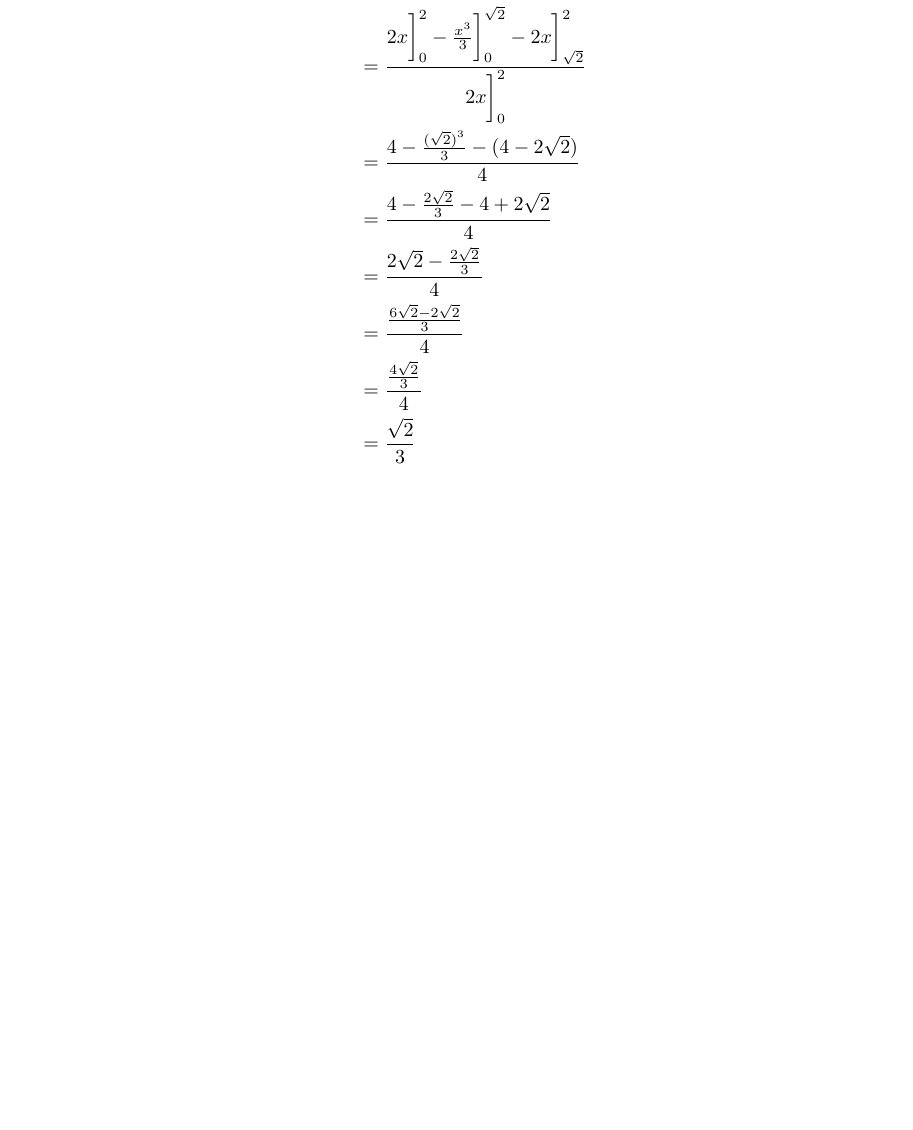
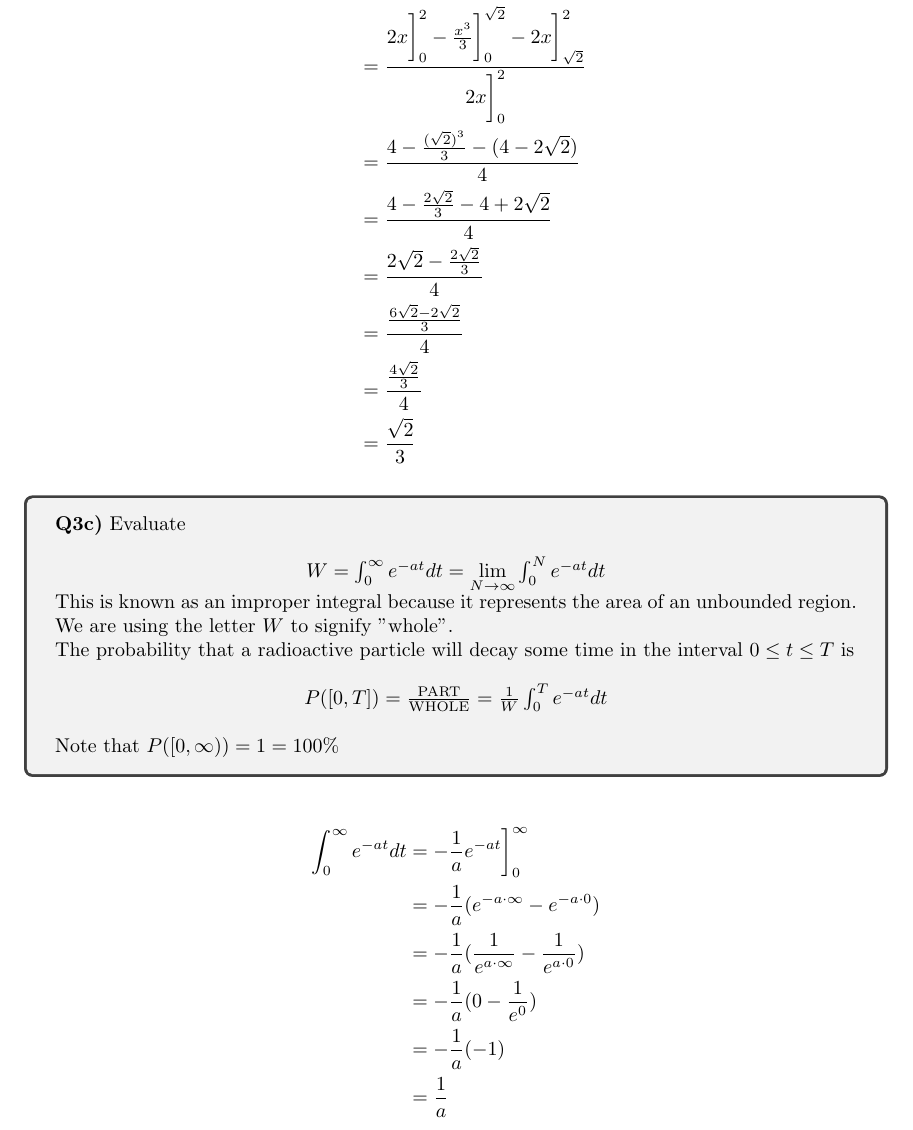
Before and after one commit to yanhan/mit-1801-ps-unofficial-sol, a LaTeX document (ps6.tex): part of page 3 of 3, cut so that both start at the same text, the shorter picture padded with empty space. Compiled offline with pdfLaTeX.

Commit message:
[FEAT] PS6: complete Q3c
Signed-off-by: Yan Han Pang <539739+yanhan@users.noreply.github.com>

```diff
--- a/ps6.tex
+++ b/ps6.tex
@@ -92,4 +92,29 @@ For the line $y = x^2$ $y = 2$, $x = \sqrt{2}$. Once $x \ge \sqrt{2}$, $y > 2$.
   &= \frac{\sqrt{2}}{3}
 \end{align*}
 
+
+\begin{tcolorbox}
+  \textbf{Q3c)} Evaluate \\
+  \begin{center}
+    $W = \int_0^{\infty} e^{-at} dt = \lim\limits_{N \rightarrow \infty} \int_0^N e^{-at} dt$
+  \end{center}
+  This is known as an improper integral because it represents the area of an unbounded region. We are using the letter $W$ to signify "whole". \\
+  The probability that a radioactive particle will decay some time in the interval $0 \leq t \leq T$ is \\
+  \begin{center}
+    $P([0, T]) = \frac{\text{PART}}{\text{WHOLE}} = \frac{1}{W} \int_0^T e^{-at} dt$
+  \end{center}
+  \begin{center}
+  \end{center}
+  Note that $P([0, \infty)) = 1 = 100\%$
+\end{tcolorbox}
+
+\begin{align*}
+  \int_0^{\infty} e^{-at} dt &= -\frac{1}{a} e^{-at} \bigg]_0^{\infty} \\
+  &= -\frac{1}{a} (e^{-a \cdot \infty} - e^{-a \cdot 0}) \\
+  &= -\frac{1}{a} (\frac{1}{e^{a \cdot \infty}} - \frac{1}{e^{a \cdot 0}}) \\
+  &= -\frac{1}{a} (0 - \frac{1}{e^0}) \\
+  &= -\frac{1}{a} (-1) \\
+  &= \frac{1}{a}
+\end{align*}
+
 \end{document}
```
Also changed, not shown: ps6.pdf.
